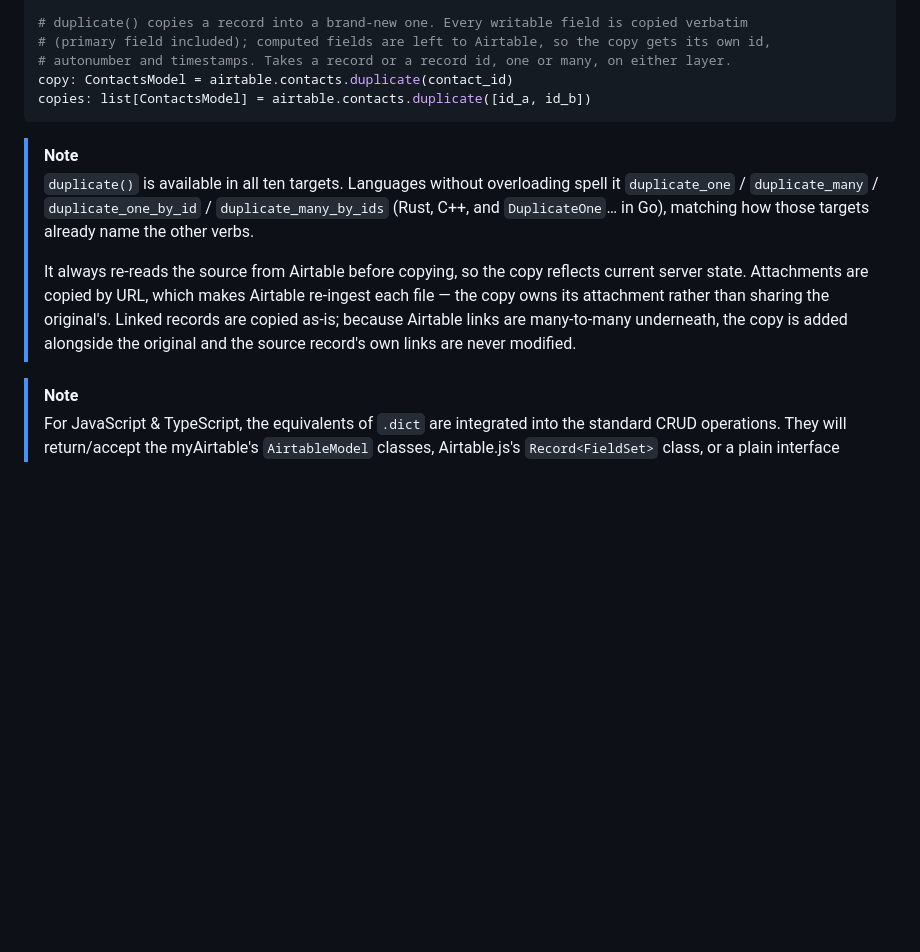
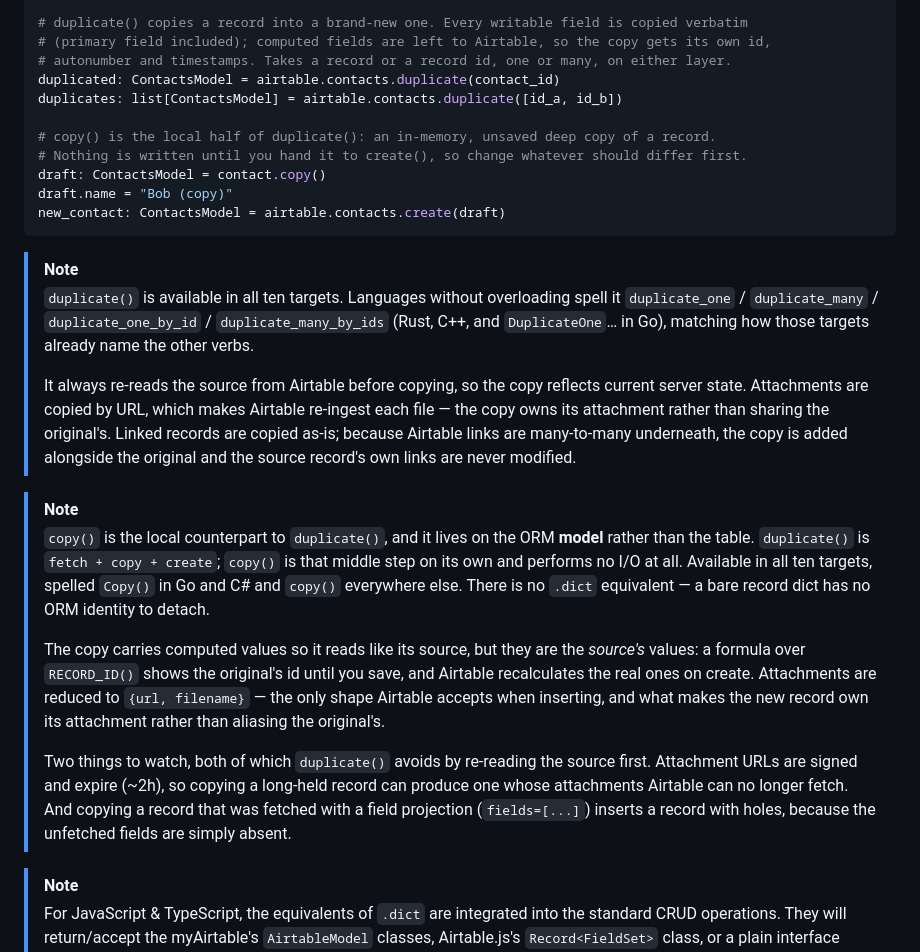
Before and after one commit to danielrbaughman/myairtable, a Markdown page: README.md, the part around the change. GitHub-like rendering; blank space fills up the shorter version.

Commit message:
docs: document copy() alongside duplicate() in the CRUD section
Gives the pair its own framing -- duplicate() is fetch + copy + create on the TABLE,
copy() is the middle step on its own, on the MODEL, with no I/O -- and says plainly that
there is no .dict equivalent, since a bare record dict has no ORM identity to detach.

Documents the two footguns copy() has and duplicate() does not, both of which follow from
it not re-reading the source: signed attachment URLs expire (~2h), so copying a long-held
model can insert a record whose attachments Airtable can no longer fetch; and copying a
record fetched with a field projection inserts one with holes. Also notes that carried
computed values are the SOURCE's -- a formula over RECORD_ID() reads as the original's id
until the copy is saved.

Renames the `copy` / `copies` locals in the existing duplicate() example to
`duplicated` / `duplicates`. They predate this verb, and a local named `copy` sitting two
lines above `contact.copy()` reads as if the two were related.

myairtable-6q37.11

Co-Authored-By: Claude Opus 5 (1M context) <noreply@anthropic.com>
Claude-Session: https://claude.ai/code/session_01TyyQ67dj9wv6Lo8fTg3WXp

````diff
--- a/README.md
+++ b/README.md
@@ -97,8 +97,14 @@ airtable.contacts.dict.update(contact)
 # duplicate() copies a record into a brand-new one. Every writable field is copied verbatim
 # (primary field included); computed fields are left to Airtable, so the copy gets its own id,
 # autonumber and timestamps. Takes a record or a record id, one or many, on either layer.
-copy: ContactsModel = airtable.contacts.duplicate(contact_id)
-copies: list[ContactsModel] = airtable.contacts.duplicate([id_a, id_b])
+duplicated: ContactsModel = airtable.contacts.duplicate(contact_id)
+duplicates: list[ContactsModel] = airtable.contacts.duplicate([id_a, id_b])
+
+# copy() is the local half of duplicate(): an in-memory, unsaved deep copy of a record.
+# Nothing is written until you hand it to create(), so change whatever should differ first.
+draft: ContactsModel = contact.copy()
+draft.name = "Bob (copy)"
+new_contact: ContactsModel = airtable.contacts.create(draft)
 ```
 
 > [!NOTE]
@@ -111,6 +117,25 @@ copies: list[ContactsModel] = airtable.contacts.duplicate([id_a, id_b])
 > — the copy owns its attachment rather than sharing the original's. Linked records are copied
 > as-is; because Airtable links are many-to-many underneath, the copy is added alongside the
 > original and the source record's own links are never modified.
+
+> [!NOTE]
+> `copy()` is the local counterpart to `duplicate()`, and it lives on the ORM **model** rather
+> than the table. `duplicate()` is `fetch + copy + create`; `copy()` is that middle step on its
+> own and performs no I/O at all. Available in all ten targets, spelled `Copy()` in Go and C#
+> and `copy()` everywhere else. There is no `.dict` equivalent — a bare record dict has no ORM
+> identity to detach.
+>
+> The copy carries computed values so it reads like its source, but they are the *source's*
+> values: a formula over `RECORD_ID()` shows the original's id until you save, and Airtable
+> recalculates the real ones on create. Attachments are reduced to `{url, filename}` — the only
+> shape Airtable accepts when inserting, and what makes the new record own its attachment rather
+> than aliasing the original's.
+>
+> Two things to watch, both of which `duplicate()` avoids by re-reading the source first.
+> Attachment URLs are signed and expire (~2h), so copying a long-held record can produce one
+> whose attachments Airtable can no longer fetch. And copying a record that was fetched with a
+> field projection (`fields=[...]`) inserts a record with holes, because the unfetched fields
+> are simply absent.
 
 > [!NOTE]
 > For JavaScript & TypeScript, the equivalents of `.dict` are integrated into the standard CRUD operations. They will return/accept the myAirtable's `AirtableModel` classes, Airtable.js's `Record<FieldSet>` class, or a plain interface containing the json data.
````
